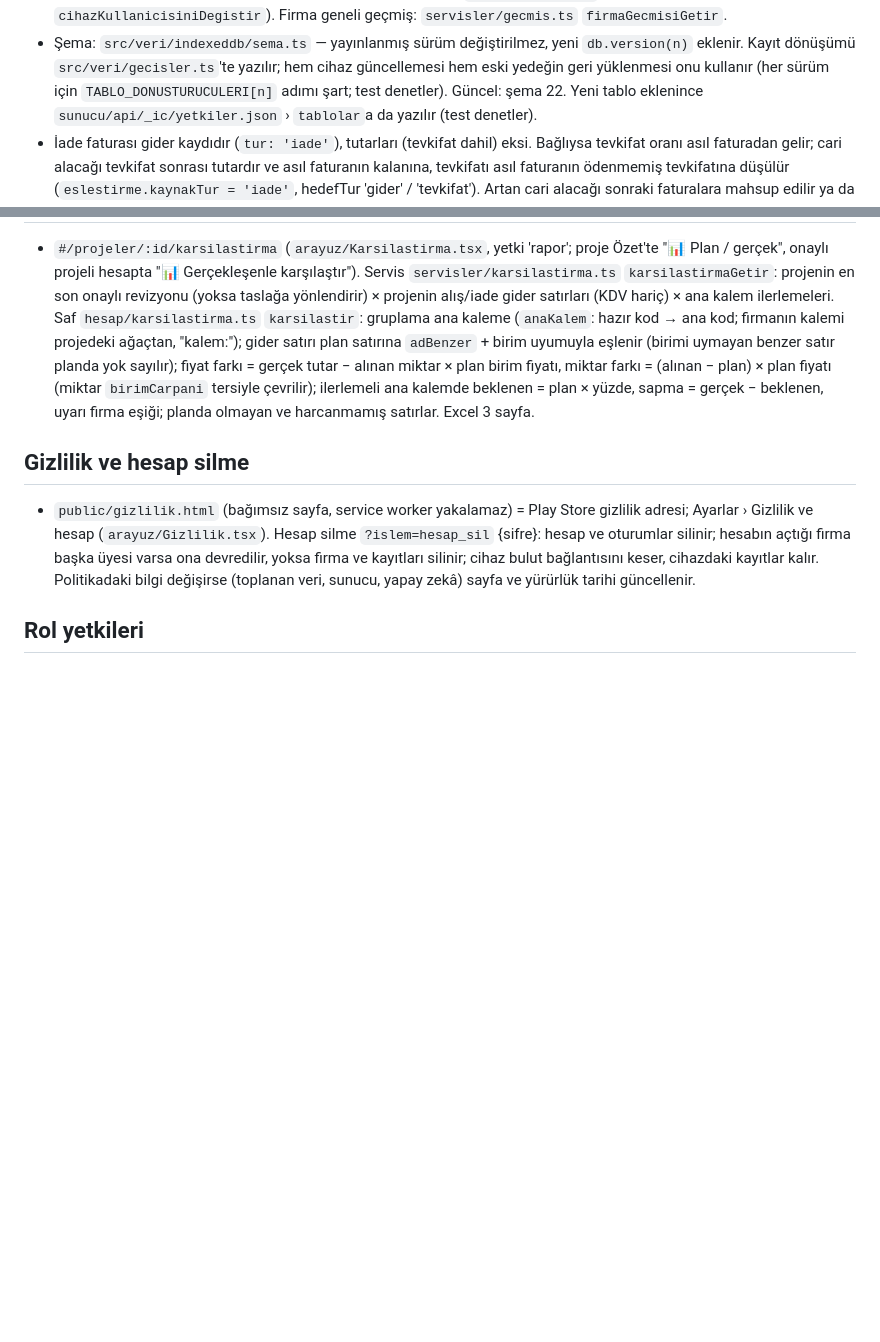
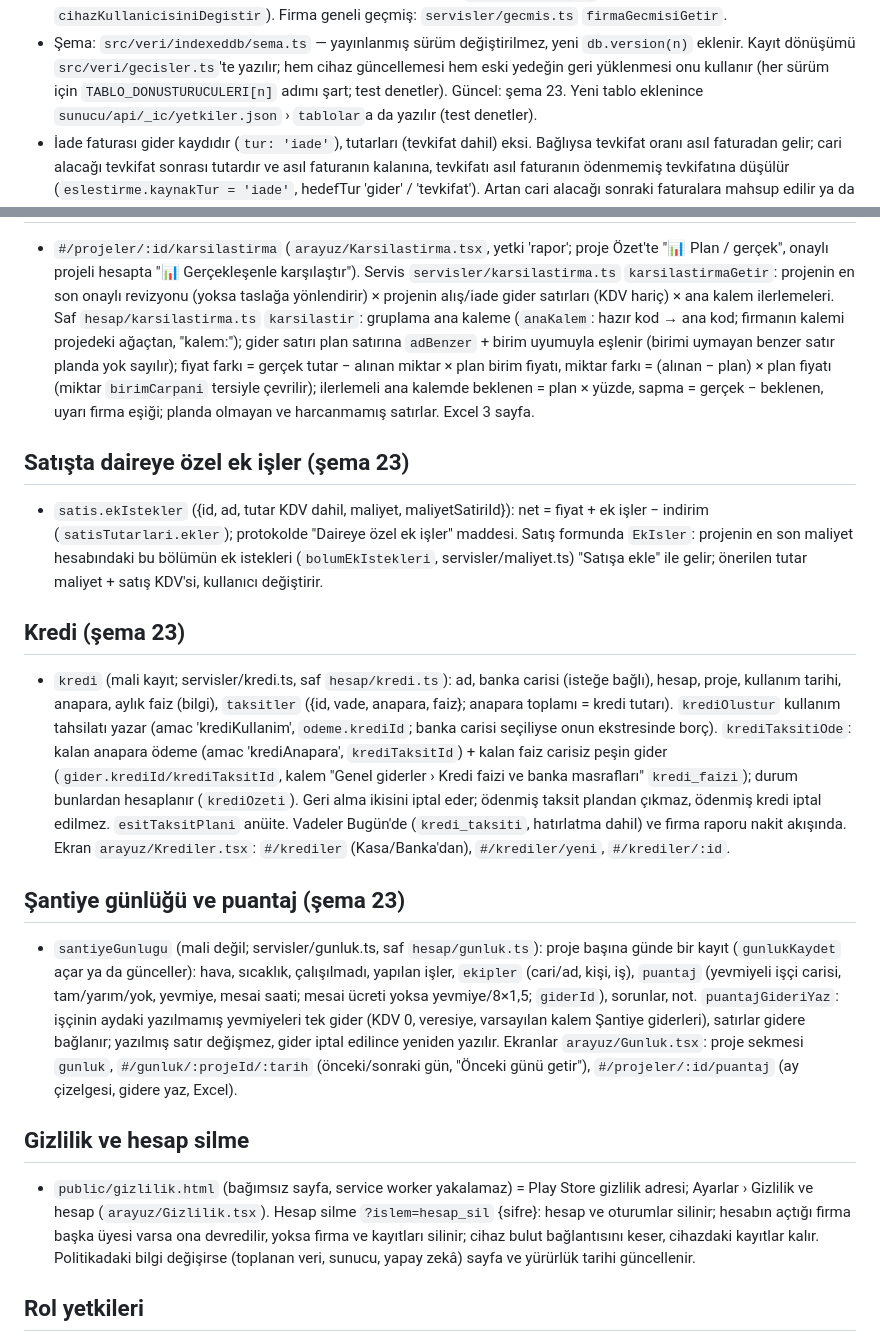
Before and after one commit to surextr/muteahhit-defteri, a Markdown page: CLAUDE.md, 2 parts joined by grey strips. GitHub-like rendering; blank space fills up the shorter version.

Commit message:
CLAUDE.md: ek işler, kredi, şantiye günlüğü (şema 23)
Co-Authored-By: Claude Opus 5.5 <noreply@anthropic.com>
Claude-Session: https://claude.ai/code/session_01DULRLwRUUe44P3kyEYaw82

```diff
--- a/CLAUDE.md
+++ b/CLAUDE.md
@@ -48,7 +48,7 @@ Plan: `Müteahhit Hesap Defteri – Proje Planı.pdf`. Arayüz ve kod adları T
   meta `aktifKullaniciId` (şifresiz, `cihazKullanicisiniDegistir`). Firma geneli geçmiş: `servisler/gecmis.ts` `firmaGecmisiGetir`.
 - Şema: `src/veri/indexeddb/sema.ts` — yayınlanmış sürüm değiştirilmez, yeni `db.version(n)` eklenir. Kayıt dönüşümü
   `src/veri/gecisler.ts`'te yazılır; hem cihaz güncellemesi hem eski yedeğin geri yüklenmesi onu kullanır (her sürüm için
-  `TABLO_DONUSTURUCULERI[n]` adımı şart; test denetler). Güncel: şema 22.
+  `TABLO_DONUSTURUCULERI[n]` adımı şart; test denetler). Güncel: şema 23.
   Yeni tablo eklenince `sunucu/api/_ic/yetkiler.json` › `tablolar`a da yazılır (test denetler).
 - İade faturası gider kaydıdır (`tur: 'iade'`), tutarları (tevkifat dahil) eksi. Bağlıysa tevkifat oranı asıl faturadan
   gelir; cari alacağı tevkifat sonrası tutardır ve asıl faturanın kalanına, tevkifatı asıl faturanın ödenmemiş tevkifatına
@@ -398,6 +398,28 @@ Plan: `Müteahhit Hesap Defteri – Proje Planı.pdf`. Arayüz ve kod adları T
   alınan miktar × plan birim fiyatı, miktar farkı = (alınan − plan) × plan fiyatı (miktar `birimCarpani` tersiyle çevrilir); ilerlemeli
   ana kalemde beklenen = plan × yüzde, sapma = gerçek − beklenen, uyarı firma eşiği; planda olmayan ve harcanmamış satırlar. Excel 3 sayfa.
 
+## Satışta daireye özel ek işler (şema 23)
+- `satis.ekIstekler` ({id, ad, tutar KDV dahil, maliyet, maliyetSatiriId}): net = fiyat + ek işler − indirim (`satisTutarlari.ekler`);
+  protokolde "Daireye özel ek işler" maddesi. Satış formunda `EkIsler`: projenin en son maliyet hesabındaki bu bölümün ek istekleri
+  (`bolumEkIstekleri`, servisler/maliyet.ts) "Satışa ekle" ile gelir; önerilen tutar maliyet + satış KDV'si, kullanıcı değiştirir.
+
+## Kredi (şema 23)
+- `kredi` (mali kayıt; servisler/kredi.ts, saf `hesap/kredi.ts`): ad, banka carisi (isteğe bağlı), hesap, proje, kullanım tarihi,
+  anapara, aylık faiz (bilgi), `taksitler` ({id, vade, anapara, faiz}; anapara toplamı = kredi tutarı). `krediOlustur` kullanım tahsilatı
+  yazar (amac 'krediKullanim', `odeme.krediId`; banka carisi seçiliyse onun ekstresinde borç). `krediTaksitiOde`: kalan anapara ödeme
+  (amac 'krediAnapara', `krediTaksitId`) + kalan faiz carisiz peşin gider (`gider.krediId/krediTaksitId`, kalem "Genel giderler › Kredi
+  faizi ve banka masrafları" `kredi_faizi`); durum bunlardan hesaplanır (`krediOzeti`). Geri alma ikisini iptal eder; ödenmiş taksit
+  plandan çıkmaz, ödenmiş kredi iptal edilmez. `esitTaksitPlani` anüite. Vadeler Bugün'de (`kredi_taksiti`, hatırlatma dahil) ve firma
+  raporu nakit akışında. Ekran `arayuz/Krediler.tsx`: `#/krediler` (Kasa/Banka'dan), `#/krediler/yeni`, `#/krediler/:id`.
+
+## Şantiye günlüğü ve puantaj (şema 23)
+- `santiyeGunlugu` (mali değil; servisler/gunluk.ts, saf `hesap/gunluk.ts`): proje başına günde bir kayıt (`gunlukKaydet` açar ya da
+  günceller): hava, sıcaklık, çalışılmadı, yapılan işler, `ekipler` (cari/ad, kişi, iş), `puantaj` (yevmiyeli işçi carisi, tam/yarım/yok,
+  yevmiye, mesai saati; mesai ücreti yoksa yevmiye/8×1,5; `giderId`), sorunlar, not. `puantajGideriYaz`: işçinin aydaki yazılmamış
+  yevmiyeleri tek gider (KDV 0, veresiye, varsayılan kalem Şantiye giderleri), satırlar gidere bağlanır; yazılmış satır değişmez, gider
+  iptal edilince yeniden yazılır. Ekranlar `arayuz/Gunluk.tsx`: proje sekmesi `gunluk`, `#/gunluk/:projeId/:tarih` (önceki/sonraki gün,
+  "Önceki günü getir"), `#/projeler/:id/puantaj` (ay çizelgesi, gidere yaz, Excel).
+
 ## Gizlilik ve hesap silme
 - `public/gizlilik.html` (bağımsız sayfa, service worker yakalamaz) = Play Store gizlilik adresi; Ayarlar › Gizlilik ve hesap
   (`arayuz/Gizlilik.tsx`). Hesap silme `?islem=hesap_sil` {sifre}: hesap ve oturumlar silinir; hesabın açtığı firma başka
```
